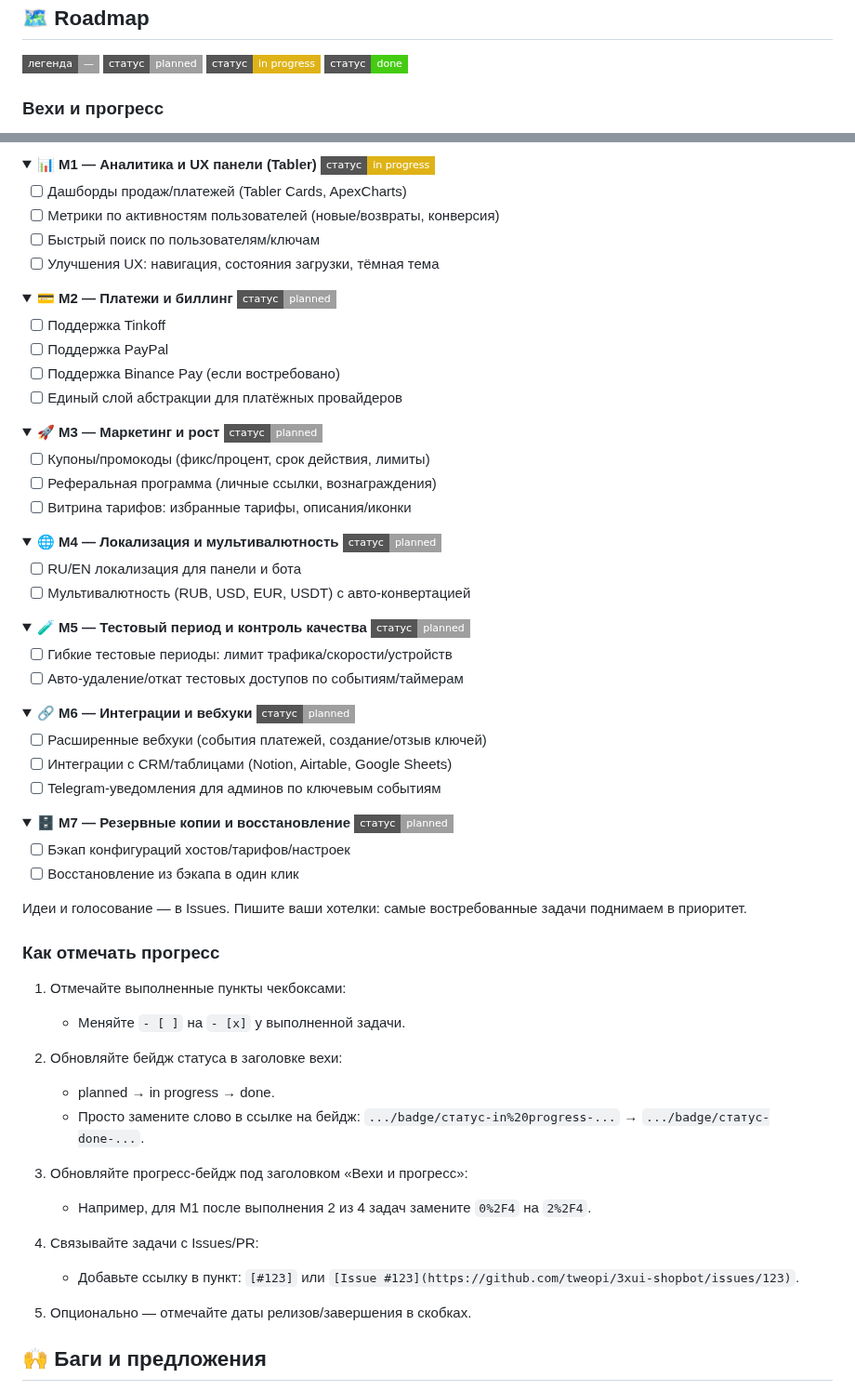
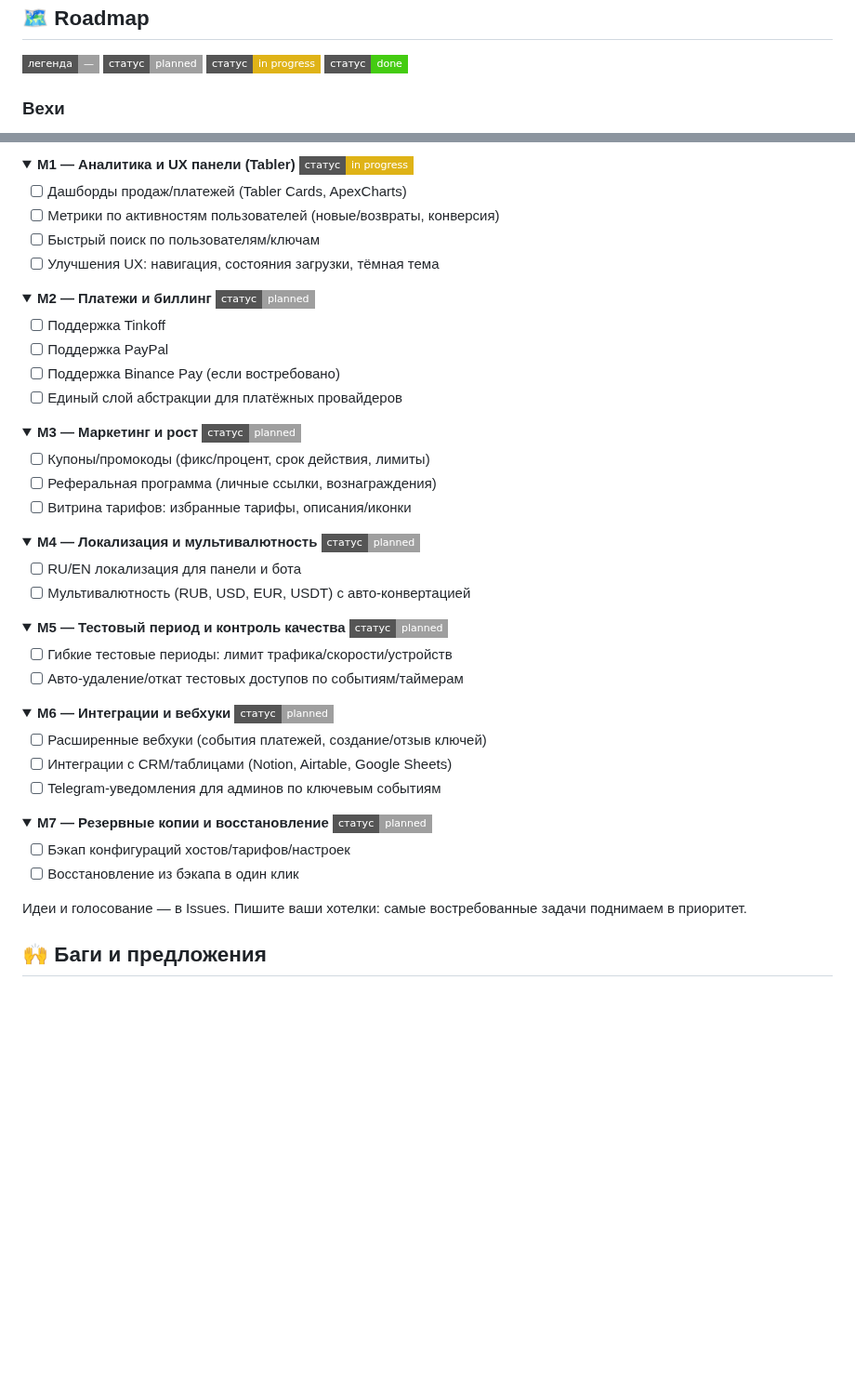
Before and after one commit to tweopi/3xui-shopbot, a Markdown page: README.md, 2 parts joined by grey strips. Shown at 93% size. GitHub-like rendering; folded sections open; badges without logos; blank space fills up the shorter version.

```diff
--- a/README.md
+++ b/README.md
@@ -170,5 +170,5 @@ docker-compose down && docker-compose up
   <img alt="done" src="https://img.shields.io/badge/статус-done-brightgreen?style=flat-square">
 </p>
 
-### Вехи и прогресс
+### Вехи
 
@@ -184,6 +182,6 @@ docker-compose down && docker-compose up
 
 <details>
-  <summary>📊 <b>M1 — Аналитика и UX панели (Tabler)</b> <img src="https://img.shields.io/badge/статус-in%20progress-yellow?style=flat-square"/></summary>
+  <summary><b>M1 — Аналитика и UX панели (Tabler)</b> <img src="https://img.shields.io/badge/статус-in%20progress-yellow?style=flat-square"/></summary>
 
 - [ ] Дашборды продаж/платежей (Tabler Cards, ApexCharts)
 - [ ] Метрики по активностям пользователей (новые/возвраты, конверсия)
@@ -193,7 +191,7 @@ docker-compose down && docker-compose up
 </details>
 
 <details>
-  <summary>💳 <b>M2 — Платежи и биллинг</b> <img src="https://img.shields.io/badge/статус-planned-lightgrey?style=flat-square"/></summary>
+  <summary><b>M2 — Платежи и биллинг</b> <img src="https://img.shields.io/badge/статус-planned-lightgrey?style=flat-square"/></summary>
 
 - [ ] Поддержка Tinkoff
 - [ ] Поддержка PayPal
@@ -203,7 +201,7 @@ docker-compose down && docker-compose up
 </details>
 
 <details>
-  <summary>🚀 <b>M3 — Маркетинг и рост</b> <img src="https://img.shields.io/badge/статус-planned-lightgrey?style=flat-square"/></summary>
+  <summary><b>M3 — Маркетинг и рост</b> <img src="https://img.shields.io/badge/статус-planned-lightgrey?style=flat-square"/></summary>
 
 - [ ] Купоны/промокоды (фикс/процент, срок действия, лимиты)
 - [ ] Реферальная программа (личные ссылки, вознаграждения)
@@ -212,7 +210,7 @@ docker-compose down && docker-compose up
 </details>
 
 <details>
-  <summary>🌐 <b>M4 — Локализация и мультивалютность</b> <img src="https://img.shields.io/badge/статус-planned-lightgrey?style=flat-square"/></summary>
+  <summary><b>M4 — Локализация и мультивалютность</b> <img src="https://img.shields.io/badge/статус-planned-lightgrey?style=flat-square"/></summary>
 
 - [ ] RU/EN локализация для панели и бота
 - [ ] Мультивалютность (RUB, USD, EUR, USDT) с авто-конвертацией
@@ -220,7 +218,7 @@ docker-compose down && docker-compose up
 </details>
 
 <details>
-  <summary>🧪 <b>M5 — Тестовый период и контроль качества</b> <img src="https://img.shields.io/badge/статус-planned-lightgrey?style=flat-square"/></summary>
+  <summary><b>M5 — Тестовый период и контроль качества</b> <img src="https://img.shields.io/badge/статус-planned-lightgrey?style=flat-square"/></summary>
 
 - [ ] Гибкие тестовые периоды: лимит трафика/скорости/устройств
 - [ ] Авто-удаление/откат тестовых доступов по событиям/таймерам
@@ -228,7 +226,7 @@ docker-compose down && docker-compose up
 </details>
 
 <details>
-  <summary>🔗 <b>M6 — Интеграции и вебхуки</b> <img src="https://img.shields.io/badge/статус-planned-lightgrey?style=flat-square"/></summary>
+  <summary><b>M6 — Интеграции и вебхуки</b> <img src="https://img.shields.io/badge/статус-planned-lightgrey?style=flat-square"/></summary>
 
 - [ ] Расширенные вебхуки (события платежей, создание/отзыв ключей)
 - [ ] Интеграции с CRM/таблицами (Notion, Airtable, Google Sheets)
@@ -237,7 +235,7 @@ docker-compose down && docker-compose up
 </details>
 
 <details>
-  <summary>🗄️ <b>M7 — Резервные копии и восстановление</b> <img src="https://img.shields.io/badge/статус-planned-lightgrey?style=flat-square"/></summary>
+  <summary><b>M7 — Резервные копии и восстановление</b> <img src="https://img.shields.io/badge/статус-planned-lightgrey?style=flat-square"/></summary>
 
 - [ ] Бэкап конфигураций хостов/тарифов/настроек
 - [ ] Восстановление из бэкапа в один клик
@@ -245,27 +243,6 @@ docker-compose down && docker-compose up
 </details>
 
 Идеи и голосование — в Issues. Пишите ваши хотелки: самые востребованные задачи поднимаем в приоритет.
-
-### Как отмечать прогресс
-
-1) Отмечайте выполненные пункты чекбоксами:
-
-   - Меняйте `- [ ]` на `- [x]` у выполненной задачи.
-
-2) Обновляйте бейдж статуса в заголовке вехи:
-
-   - planned → in progress → done.
-   - Просто замените слово в ссылке на бейдж: `.../badge/статус-in%20progress-...` → `.../badge/статус-done-...`.
-
-3) Обновляйте прогресс-бейдж под заголовком «Вехи и прогресс»:
-
-   - Например, для M1 после выполнения 2 из 4 задач замените `0%2F4` на `2%2F4`.
-
-4) Связывайте задачи с Issues/PR:
-
-   - Добавьте ссылку в пункт: `[#123]` или `[Issue #123](https://github.com/tweopi/3xui-shopbot/issues/123)`.
-
-5) Опционально — отмечайте даты релизов/завершения в скобках.
 
 ## 🙌 Баги и предложения
 
```
Also changed, not shown: other parts of README.md (+7 -9 lines).
